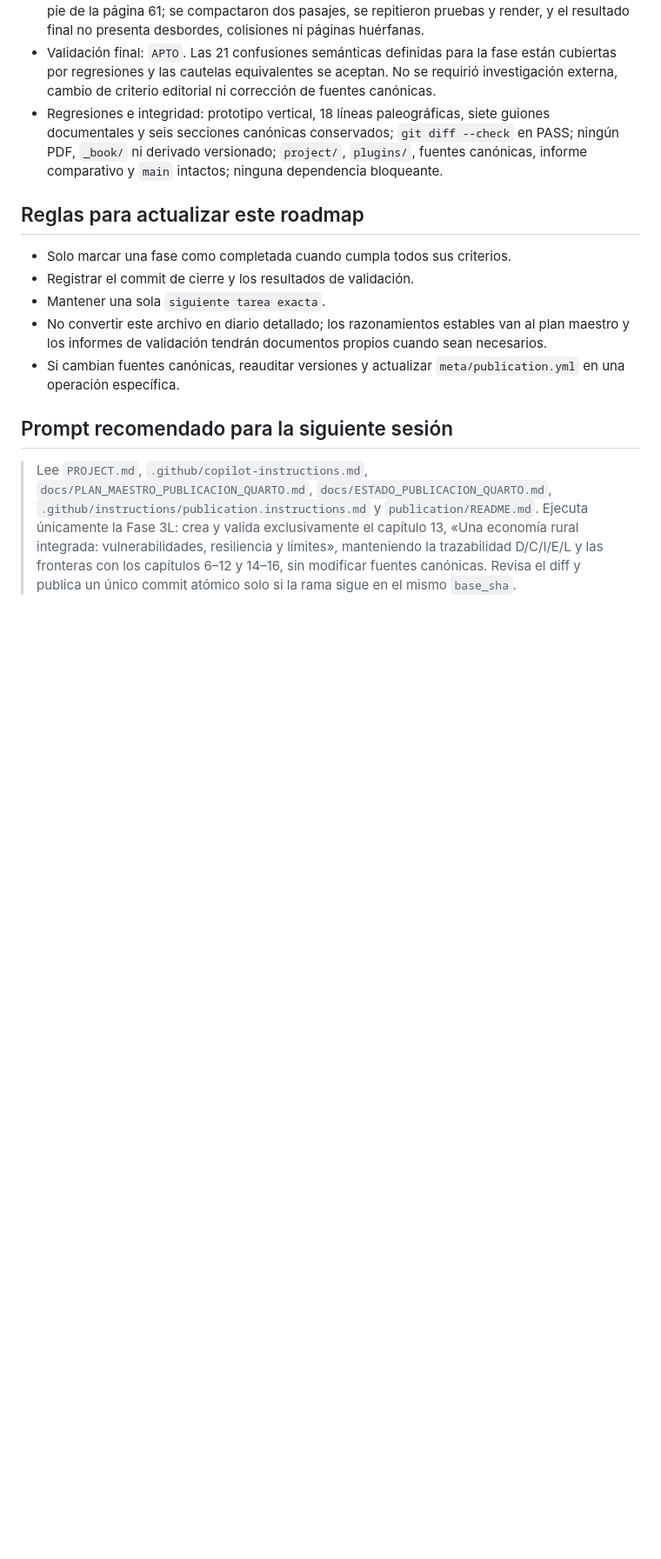
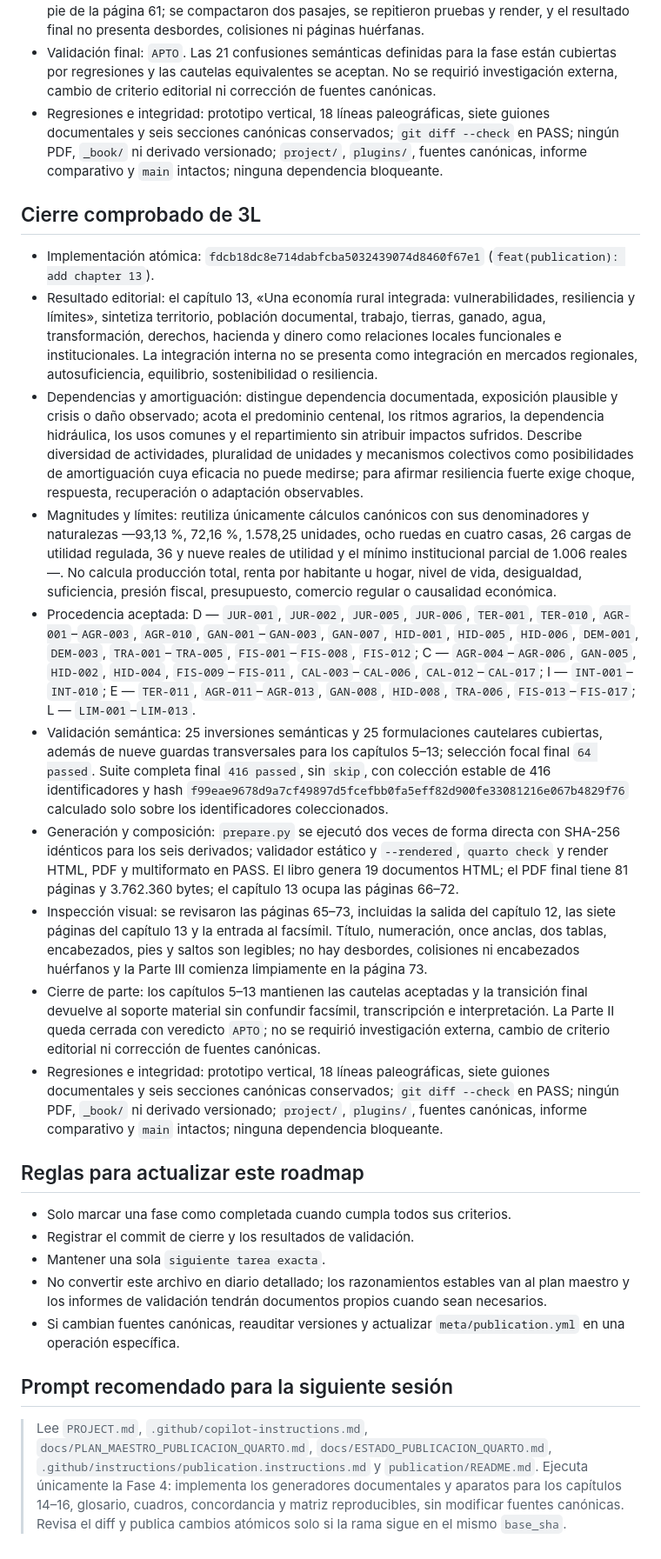
Before and after one commit to miguel-conde/sorrios-ensenada, a Markdown page: docs/ESTADO_PUBLICACION_QUARTO.md, the part around one of its changes. Shown at 87% size. GitHub-like rendering; blank space fills up the shorter version.

Commit message:
docs(publication): close phase 3L

```diff
--- a/docs/ESTADO_PUBLICACION_QUARTO.md
+++ b/docs/ESTADO_PUBLICACION_QUARTO.md
@@ -227,6 +228,19 @@ Fase 3L: crear y validar exclusivamente el capítulo 13, «Una economía rural i
 - Validación final: `APTO`. Las 21 confusiones semánticas definidas para la fase están cubiertas por regresiones y las cautelas equivalentes se aceptan. No se requirió investigación externa, cambio de criterio editorial ni corrección de fuentes canónicas.
 - Regresiones e integridad: prototipo vertical, 18 líneas paleográficas, siete guiones documentales y seis secciones canónicas conservados; `git diff --check` en PASS; ningún PDF, `_book/` ni derivado versionado; `project/`, `plugins/`, fuentes canónicas, informe comparativo y `main` intactos; ninguna dependencia bloqueante.
 
+## Cierre comprobado de 3L
+
+- Implementación atómica: `fdcb18dc8e714dabfcba5032439074d8460f67e1` (`feat(publication): add chapter 13`).
+- Resultado editorial: el capítulo 13, «Una economía rural integrada: vulnerabilidades, resiliencia y límites», sintetiza territorio, población documental, trabajo, tierras, ganado, agua, transformación, derechos, hacienda y dinero como relaciones locales funcionales e institucionales. La integración interna no se presenta como integración en mercados regionales, autosuficiencia, equilibrio, sostenibilidad o resiliencia.
+- Dependencias y amortiguación: distingue dependencia documentada, exposición plausible y crisis o daño observado; acota el predominio centenal, los ritmos agrarios, la dependencia hidráulica, los usos comunes y el repartimiento sin atribuir impactos sufridos. Describe diversidad de actividades, pluralidad de unidades y mecanismos colectivos como posibilidades de amortiguación cuya eficacia no puede medirse; para afirmar resiliencia fuerte exige choque, respuesta, recuperación o adaptación observables.
+- Magnitudes y límites: reutiliza únicamente cálculos canónicos con sus denominadores y naturalezas —93,13 %, 72,16 %, 1.578,25 unidades, ocho ruedas en cuatro casas, 26 cargas de utilidad regulada, 36 y nueve reales de utilidad y el mínimo institucional parcial de 1.006 reales—. No calcula producción total, renta por habitante u hogar, nivel de vida, desigualdad, suficiencia, presión fiscal, presupuesto, comercio regular o causalidad económica.
+- Procedencia aceptada: D — `JUR-001`, `JUR-002`, `JUR-005`, `JUR-006`, `TER-001`, `TER-010`, `AGR-001`–`AGR-003`, `AGR-010`, `GAN-001`–`GAN-003`, `GAN-007`, `HID-001`, `HID-005`, `HID-006`, `DEM-001`, `DEM-003`, `TRA-001`–`TRA-005`, `FIS-001`–`FIS-008`, `FIS-012`; C — `AGR-004`–`AGR-006`, `GAN-005`, `HID-002`, `HID-004`, `FIS-009`–`FIS-011`, `CAL-003`–`CAL-006`, `CAL-012`–`CAL-017`; I — `INT-001`–`INT-010`; E — `TER-011`, `AGR-011`–`AGR-013`, `GAN-008`, `HID-008`, `TRA-006`, `FIS-013`–`FIS-017`; L — `LIM-001`–`LIM-013`.
+- Validación semántica: 25 inversiones semánticas y 25 formulaciones cautelares cubiertas, además de nueve guardas transversales para los capítulos 5–13; selección focal final `64 passed`. Suite completa final `416 passed`, sin `skip`, con colección estable de 416 identificadores y hash `f99eae9678d9a7cf49897d5fcefbb0fa5eff82d900fe33081216e067b4829f76` calculado solo sobre los identificadores coleccionados.
+- Generación y composición: `prepare.py` se ejecutó dos veces de forma directa con SHA-256 idénticos para los seis derivados; validador estático y `--rendered`, `quarto check` y render HTML, PDF y multiformato en PASS. El libro genera 19 documentos HTML; el PDF final tiene 81 páginas y 3.762.360 bytes; el capítulo 13 ocupa las páginas 66–72.
+- Inspección visual: se revisaron las páginas 65–73, incluidas la salida del capítulo 12, las siete páginas del capítulo 13 y la entrada al facsímil. Título, numeración, once anclas, dos tablas, encabezados, pies y saltos son legibles; no hay desbordes, colisiones ni encabezados huérfanos y la Parte III comienza limpiamente en la página 73.
+- Cierre de parte: los capítulos 5–13 mantienen las cautelas aceptadas y la transición final devuelve al soporte material sin confundir facsímil, transcripción e interpretación. La Parte II queda cerrada con veredicto `APTO`; no se requirió investigación externa, cambio de criterio editorial ni corrección de fuentes canónicas.
+- Regresiones e integridad: prototipo vertical, 18 líneas paleográficas, siete guiones documentales y seis secciones canónicas conservados; `git diff --check` en PASS; ningún PDF, `_book/` ni derivado versionado; `project/`, `plugins/`, fuentes canónicas, informe comparativo y `main` intactos; ninguna dependencia bloqueante.
+
 ## Reglas para actualizar este roadmap
 
 - Solo marcar una fase como completada cuando cumpla todos sus criterios.
@@ -237,4 +251,4 @@ Fase 3L: crear y validar exclusivamente el capítulo 13, «Una economía rural i
 
 ## Prompt recomendado para la siguiente sesión
 
-> Lee `PROJECT.md`, `.github/copilot-instructions.md`, `docs/PLAN_MAESTRO_PUBLICACION_QUARTO.md`, `docs/ESTADO_PUBLICACION_QUARTO.md`, `.github/instructions/publication.instructions.md` y `publication/README.md`. Ejecuta únicamente la Fase 3L: crea y valida exclusivamente el capítulo 13, «Una economía rural integrada: vulnerabilidades, resiliencia y límites», manteniendo la trazabilidad D/C/I/E/L y las fronteras con los capítulos 6–12 y 14–16, sin modificar fuentes canónicas. Revisa el diff y publica un único commit atómico solo si la rama sigue en el mismo `base_sha`.
+> Lee `PROJECT.md`, `.github/copilot-instructions.md`, `docs/PLAN_MAESTRO_PUBLICACION_QUARTO.md`, `docs/ESTADO_PUBLICACION_QUARTO.md`, `.github/instructions/publication.instructions.md` y `publication/README.md`. Ejecuta únicamente la Fase 4: implementa los generadores documentales y aparatos para los capítulos 14–16, glosario, cuadros, concordancia y matriz reproducibles, sin modificar fuentes canónicas. Revisa el diff y publica cambios atómicos solo si la rama sigue en el mismo `base_sha`.
```
Also changed, not shown: other parts of docs/ESTADO_PUBLICACION_QUARTO.md (+6 -5 lines).
